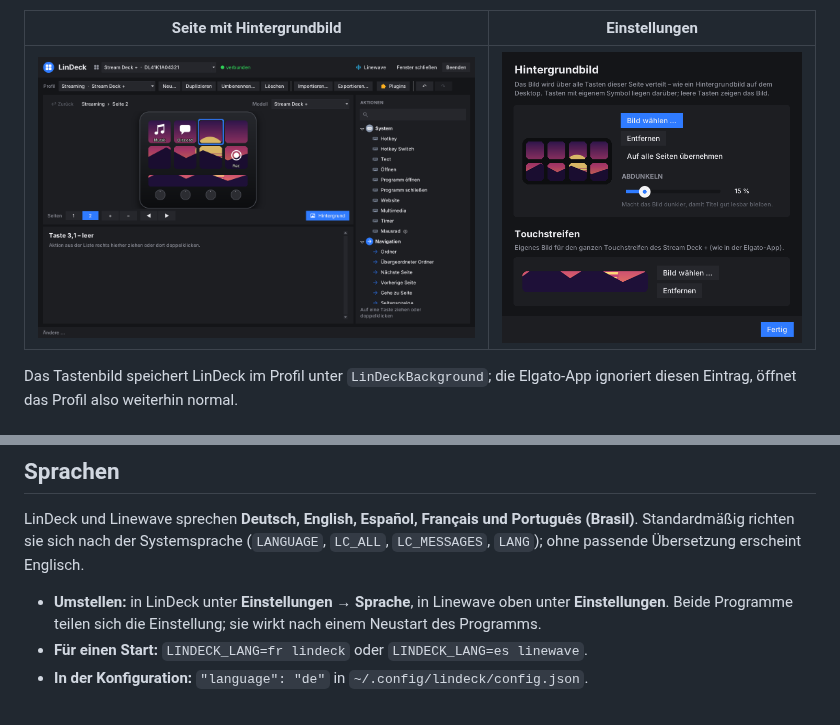
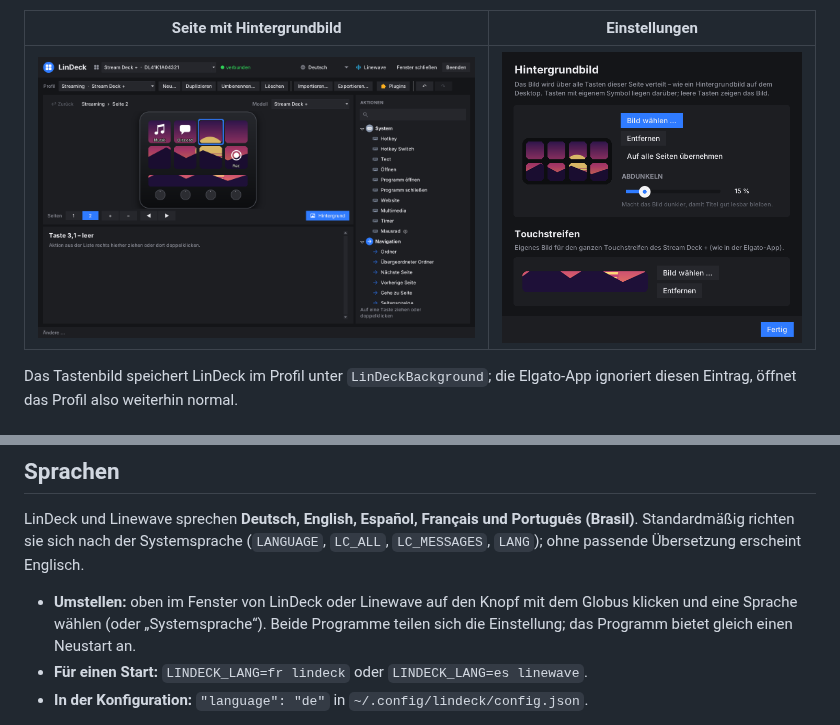
Before and after one commit to adblocker-1/FreeStream, a Markdown page: README.de.md, 2 parts joined by grey strips. Drawn GitHub-style; pictures changed too: docs/bilder/lindeck-hintergrund.png.

```diff
--- a/README.de.md
+++ b/README.de.md
@@ -598,9 +598,10 @@ Português (Brasil)**. Standardmäßig richten sie sich nach der Systemsprache
 (`LANGUAGE`, `LC_ALL`, `LC_MESSAGES`, `LANG`); ohne passende Übersetzung
 erscheint Englisch.
 
-- **Umstellen:** in LinDeck unter **Einstellungen → Sprache**, in Linewave oben
-  unter **Einstellungen**. Beide Programme teilen sich die Einstellung; sie
-  wirkt nach einem Neustart des Programms.
+- **Umstellen:** oben im Fenster von LinDeck oder Linewave auf den Knopf mit
+  dem Globus klicken und eine Sprache wählen (oder „Systemsprache“). Beide
+  Programme teilen sich die Einstellung; das Programm bietet gleich einen
+  Neustart an.
 - **Für einen Start:** `LINDECK_LANG=fr lindeck` oder `LINDECK_LANG=es linewave`.
 - **In der Konfiguration:** `"language": "de"` in `~/.config/lindeck/config.json`.
 
```
Also changed, not shown: README.md (+3 -3 lines), packaging/release-notes/v0.12.0.md (added, +25 -0 lines), docs/bilder/lindeck-fenster.png, docs/bilder/linewave-mikrofon.png, docs/bilder/linewave-mixer.png, 8 other files.
